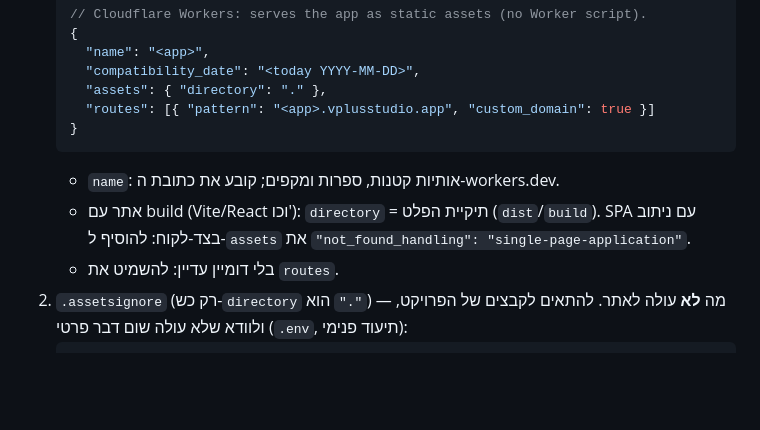
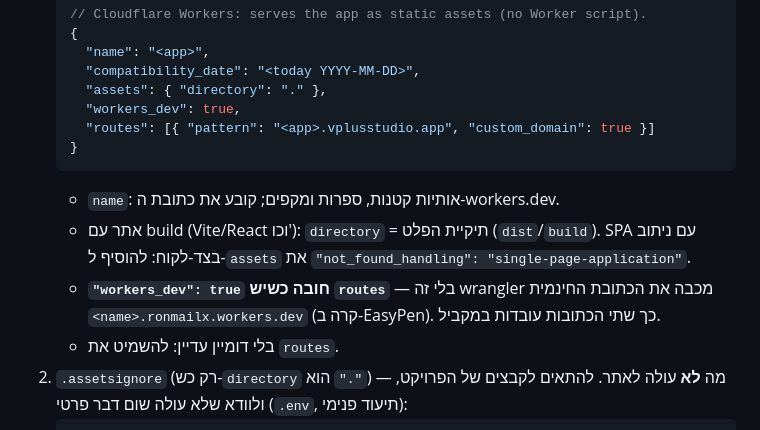
Before and after one commit to ronmailx-boop/newsly, a Markdown page: CLAUDE.md, the part around the change. GitHub-like rendering; blank space fills up the shorter version.

Commit message:
docs: require workers_dev true alongside custom domain (#2)
Claude-Session: https://claude.ai/code/session_01D3Nf4P9uWBUi6s7tATT8Ko

Co-authored-by: Claude <noreply@anthropic.com>

````diff
--- a/CLAUDE.md
+++ b/CLAUDE.md
@@ -242,11 +242,13 @@
      "name": "<app>",
      "compatibility_date": "<today YYYY-MM-DD>",
      "assets": { "directory": "." },
+     "workers_dev": true,
      "routes": [{ "pattern": "<app>.vplusstudio.app", "custom_domain": true }]
    }
    ```
    - `name`: אותיות קטנות, ספרות ומקפים; קובע את כתובת ה-workers.dev.
    - אתר עם build (Vite/React וכו'): `directory` = תיקיית הפלט (`dist`/`build`). SPA עם ניתוב בצד-לקוח: להוסיף ל-`assets` את `"not_found_handling": "single-page-application"`.
+   - **`"workers_dev": true` חובה כשיש `routes`** — בלי זה wrangler מכבה את הכתובת החינמית `<name>.ronmailx.workers.dev` (קרה ב-EasyPen). כך שתי הכתובות עובדות במקביל.
    - בלי דומיין עדיין: להשמיט את `routes`.
 2. `.assetsignore` (רק כש-`directory` הוא `"."`) — מה **לא** עולה לאתר. להתאים לקבצים של הפרויקט, ולוודא שלא עולה שום דבר פרטי (`.env`, תיעוד פנימי):
    ```
````
